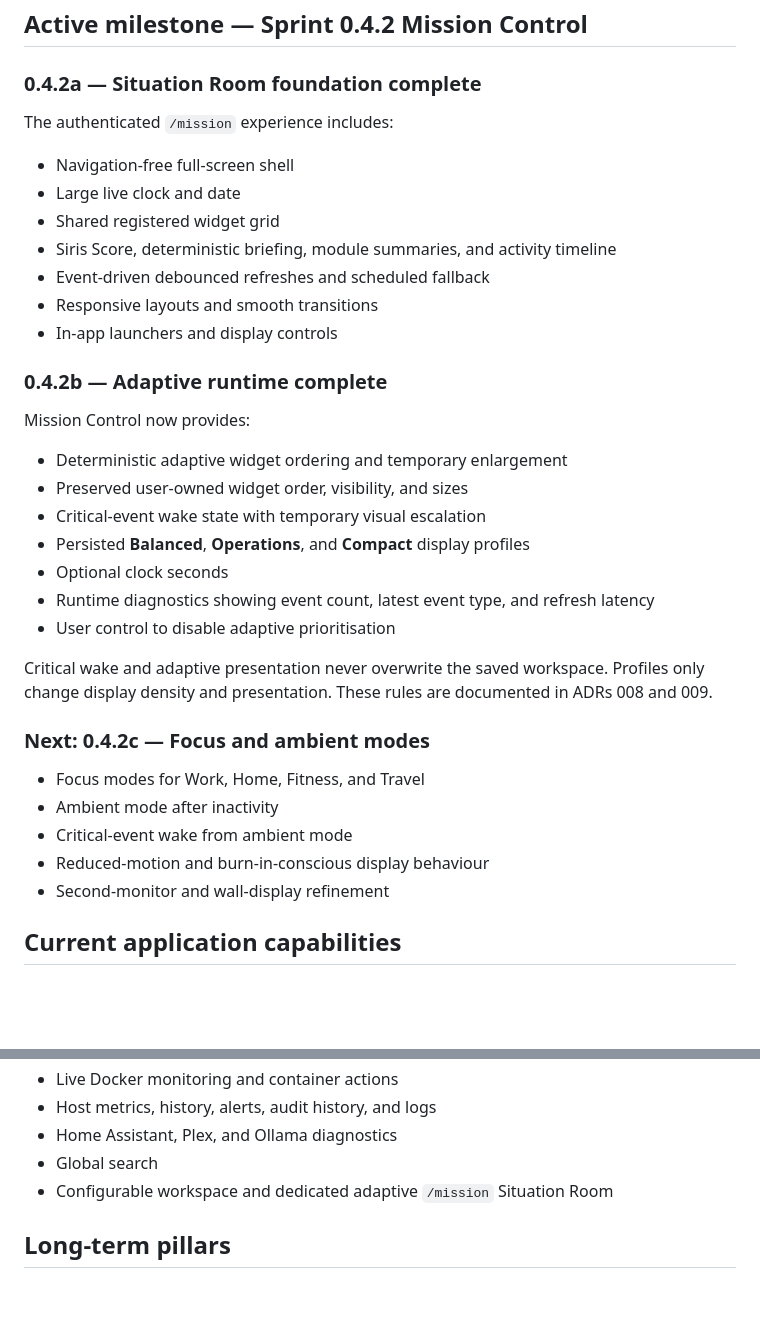
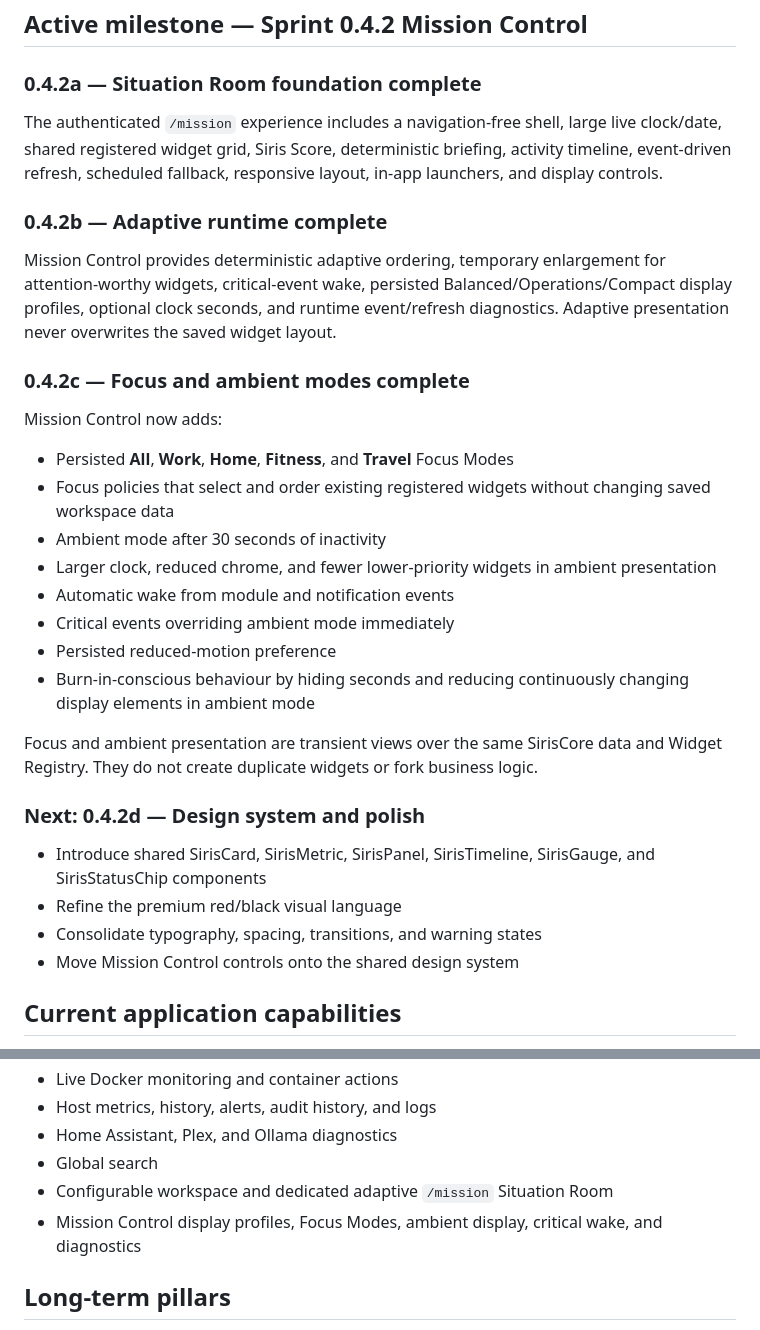
Before and after one commit to bradmairs/SirisOS, a Markdown page: README.md, 2 parts joined by grey strips. Drawn GitHub-style; blank space fills up the shorter version.

Commit message:
Document Mission Control focus and ambient modes

```diff
--- a/README.md
+++ b/README.md
@@ -42,37 +42,33 @@ SirisCore includes the typed Event Bus, Module and Widget Registries, determinis
 
 ### 0.4.2a — Situation Room foundation complete
 
-The authenticated `/mission` experience includes:
-
-- Navigation-free full-screen shell
-- Large live clock and date
-- Shared registered widget grid
-- Siris Score, deterministic briefing, module summaries, and activity timeline
-- Event-driven debounced refreshes and scheduled fallback
-- Responsive layouts and smooth transitions
-- In-app launchers and display controls
+The authenticated `/mission` experience includes a navigation-free shell, large live clock/date, shared registered widget grid, Siris Score, deterministic briefing, activity timeline, event-driven refresh, scheduled fallback, responsive layout, in-app launchers, and display controls.
 
 ### 0.4.2b — Adaptive runtime complete
 
-Mission Control now provides:
+Mission Control provides deterministic adaptive ordering, temporary enlargement for attention-worthy widgets, critical-event wake, persisted Balanced/Operations/Compact display profiles, optional clock seconds, and runtime event/refresh diagnostics. Adaptive presentation never overwrites the saved widget layout.
 
-- Deterministic adaptive widget ordering and temporary enlargement
-- Preserved user-owned widget order, visibility, and sizes
-- Critical-event wake state with temporary visual escalation
-- Persisted **Balanced**, **Operations**, and **Compact** display profiles
-- Optional clock seconds
-- Runtime diagnostics showing event count, latest event type, and refresh latency
-- User control to disable adaptive prioritisation
+### 0.4.2c — Focus and ambient modes complete
 
-Critical wake and adaptive presentation never overwrite the saved workspace. Profiles only change display density and presentation. These rules are documented in ADRs 008 and 009.
+Mission Control now adds:
 
-### Next: 0.4.2c — Focus and ambient modes
+- Persisted **All**, **Work**, **Home**, **Fitness**, and **Travel** Focus Modes
+- Focus policies that select and order existing registered widgets without changing saved workspace data
+- Ambient mode after 30 seconds of inactivity
+- Larger clock, reduced chrome, and fewer lower-priority widgets in ambient presentation
+- Automatic wake from module and notification events
+- Critical events overriding ambient mode immediately
+- Persisted reduced-motion preference
+- Burn-in-conscious behaviour by hiding seconds and reducing continuously changing display elements in ambient mode
 
-- Focus modes for Work, Home, Fitness, and Travel
-- Ambient mode after inactivity
-- Critical-event wake from ambient mode
-- Reduced-motion and burn-in-conscious display behaviour
-- Second-monitor and wall-display refinement
+Focus and ambient presentation are transient views over the same SirisCore data and Widget Registry. They do not create duplicate widgets or fork business logic.
+
+### Next: 0.4.2d — Design system and polish
+
+- Introduce shared SirisCard, SirisMetric, SirisPanel, SirisTimeline, SirisGauge, and SirisStatusChip components
+- Refine the premium red/black visual language
+- Consolidate typography, spacing, transitions, and warning states
+- Move Mission Control controls onto the shared design system
 
 ## Current application capabilities
 
@@ -87,6 +83,7 @@ Critical wake and adaptive presentation never overwrite the saved workspace. Pro
 - Home Assistant, Plex, and Ollama diagnostics
 - Global search
 - Configurable workspace and dedicated adaptive `/mission` Situation Room
+- Mission Control display profiles, Focus Modes, ambient display, critical wake, and diagnostics
 
 ## Long-term pillars
 
```
